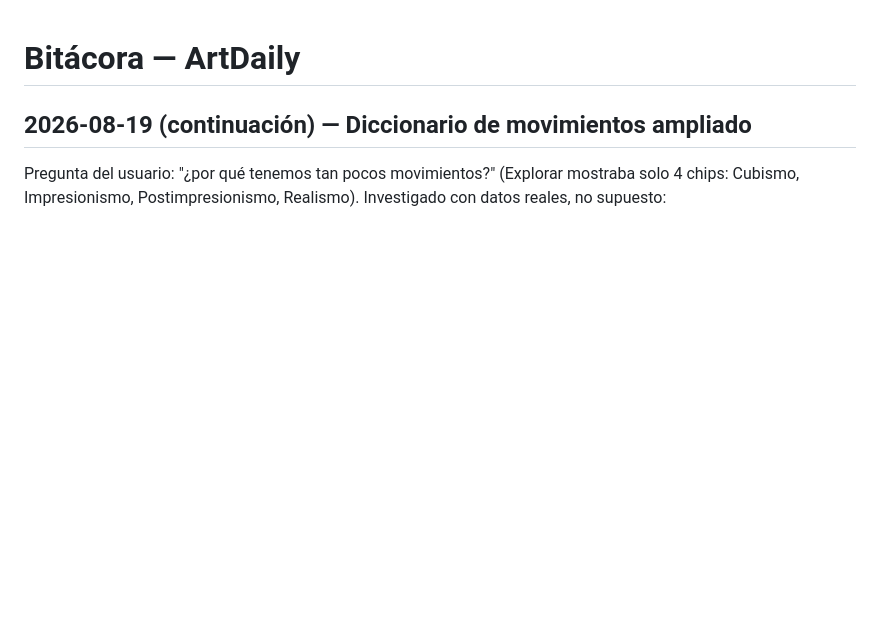
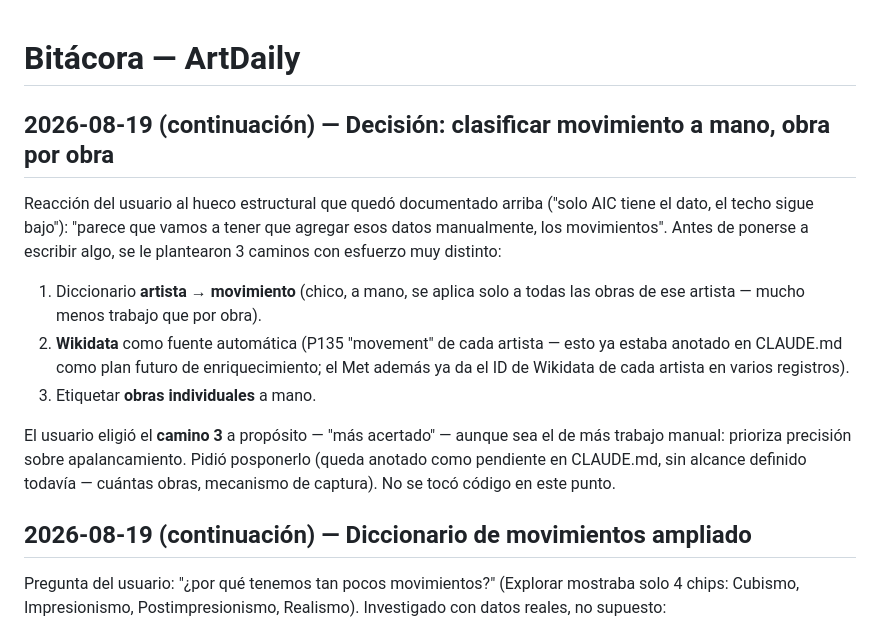
Before and after one commit to pacohurtadof/art-daily, a Markdown page: docs/bitacora.md, the part around the change. GitHub-like rendering; blank space fills up the shorter version.

Commit message:
Documenta decisión: clasificar movimiento a mano, obra por obra
Se le presentaron al usuario 3 caminos (diccionario artista->movimiento, Wikidata
automático, o etiquetar obras individuales) para cubrir el hueco estructural de
movimiento que quedó documentado en el commit anterior. Eligió a propósito el más
laborioso -- obras individuales -- por precisión, y pidió posponerlo. Sin código
nuevo, solo queda anotado como pendiente en CLAUDE.md/docs/bitacora.md.

```diff
--- a/docs/bitacora.md
+++ b/docs/bitacora.md
@@ -1,4 +1,23 @@
 # Bitácora — ArtDaily
+
+## 2026-08-19 (continuación) — Decisión: clasificar movimiento a mano, obra por obra
+
+Reacción del usuario al hueco estructural que quedó documentado arriba ("solo AIC
+tiene el dato, el techo sigue bajo"): "parece que vamos a tener que agregar esos
+datos manualmente, los movimientos". Antes de ponerse a escribir algo, se le
+plantearon 3 caminos con esfuerzo muy distinto:
+
+1. Diccionario **artista → movimiento** (chico, a mano, se aplica solo a todas las
+   obras de ese artista — mucho menos trabajo que por obra).
+2. **Wikidata** como fuente automática (P135 "movement" de cada artista — esto ya
+   estaba anotado en CLAUDE.md como plan futuro de enriquecimiento; el Met además ya
+   da el ID de Wikidata de cada artista en varios registros).
+3. Etiquetar **obras individuales** a mano.
+
+El usuario eligió el **camino 3** a propósito — "más acertado" — aunque sea el de
+más trabajo manual: prioriza precisión sobre apalancamiento. Pidió posponerlo (queda
+anotado como pendiente en CLAUDE.md, sin alcance definido todavía — cuántas obras,
+mecanismo de captura). No se tocó código en este punto.
 
 ## 2026-08-19 (continuación) — Diccionario de movimientos ampliado
 
```
Also changed, not shown: CLAUDE.md (+8 -0 lines).
